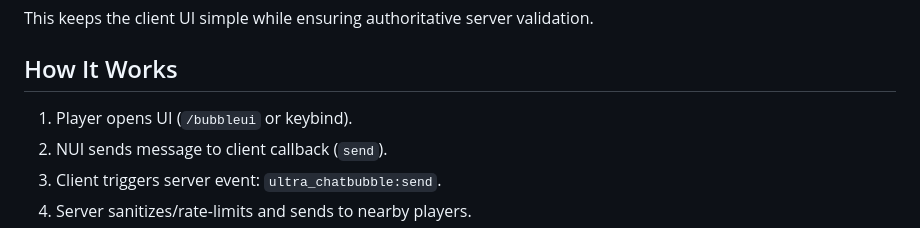
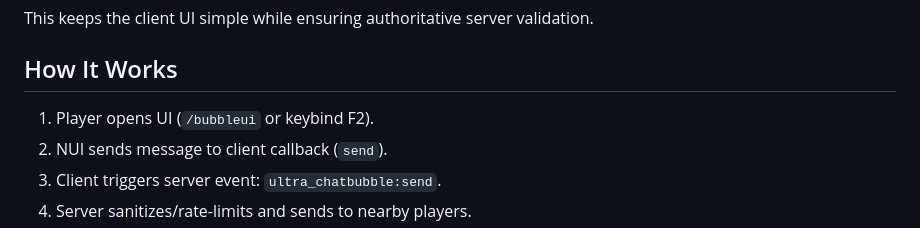
Before and after one commit to CowBoyKeno/cbk-headsup, a Markdown page: README.md, the part around the change. Rendered like a GitHub page.

Commit message:
Restore README.md content and formatting

```diff
--- a/README.md
+++ b/README.md
@@ -121,7 +121,7 @@ This keeps the client UI simple while ensuring authoritative server validation.
 
 ## How It Works
 
-1. Player opens UI (`/bubbleui` or keybind).
+1. Player opens UI (`/bubbleui` or keybind F2).
 2. NUI sends message to client callback (`send`).
 3. Client triggers server event: `ultra_chatbubble:send`.
 4. Server sanitizes/rate-limits and sends to nearby players.
```
